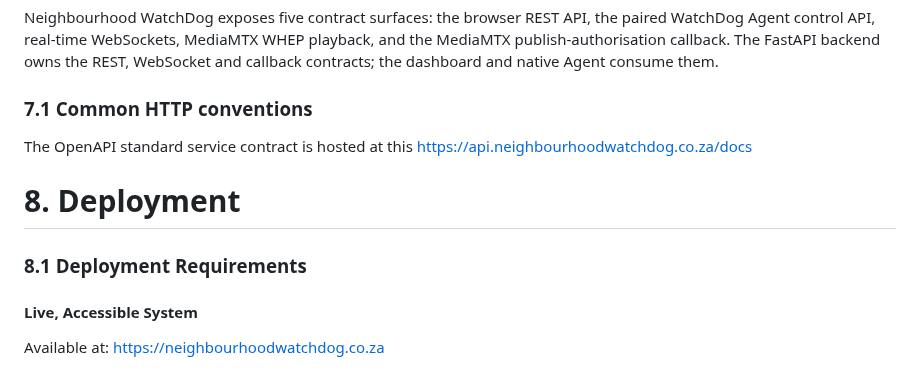
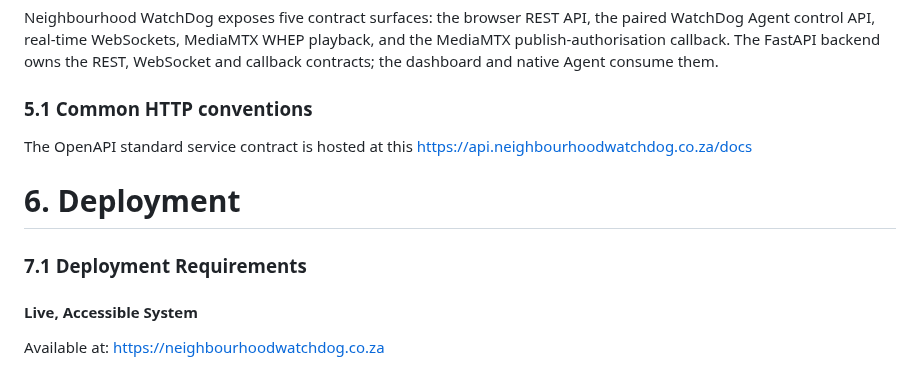
Before and after one commit to COS301-SE-2026/Neighbourhood-WatchDog, a Markdown page: docs/sas.md, the part around one of its changes. Rendered like a GitHub page.

```diff
--- a/docs/sas.md
+++ b/docs/sas.md
@@ -106,13 +106,13 @@ The selected technologies collectively support:
 # 4. API Contracts
 Neighbourhood WatchDog exposes five contract surfaces: the browser REST API, the paired WatchDog Agent control API, real-time WebSockets, MediaMTX WHEP playback, and the MediaMTX publish-authorisation callback. The FastAPI backend owns the REST, WebSocket and callback contracts; the dashboard and native Agent consume them.
 
-### 7.1 Common HTTP conventions
+### 5.1 Common HTTP conventions
 
 The OpenAPI standard service contract is hosted at this https://api.neighbourhoodwatchdog.co.za/docs
 
-# 8. Deployment
+# 6. Deployment
 
-### 8.1 Deployment Requirements
+### 7.1 Deployment Requirements
 #### Live, Accessible System
 Available at: https://neighbourhoodwatchdog.co.za
 
```
Also changed, not shown: other parts of docs/sas.md (+55 -1 lines), docs/srs.md (+0 -1 lines).
